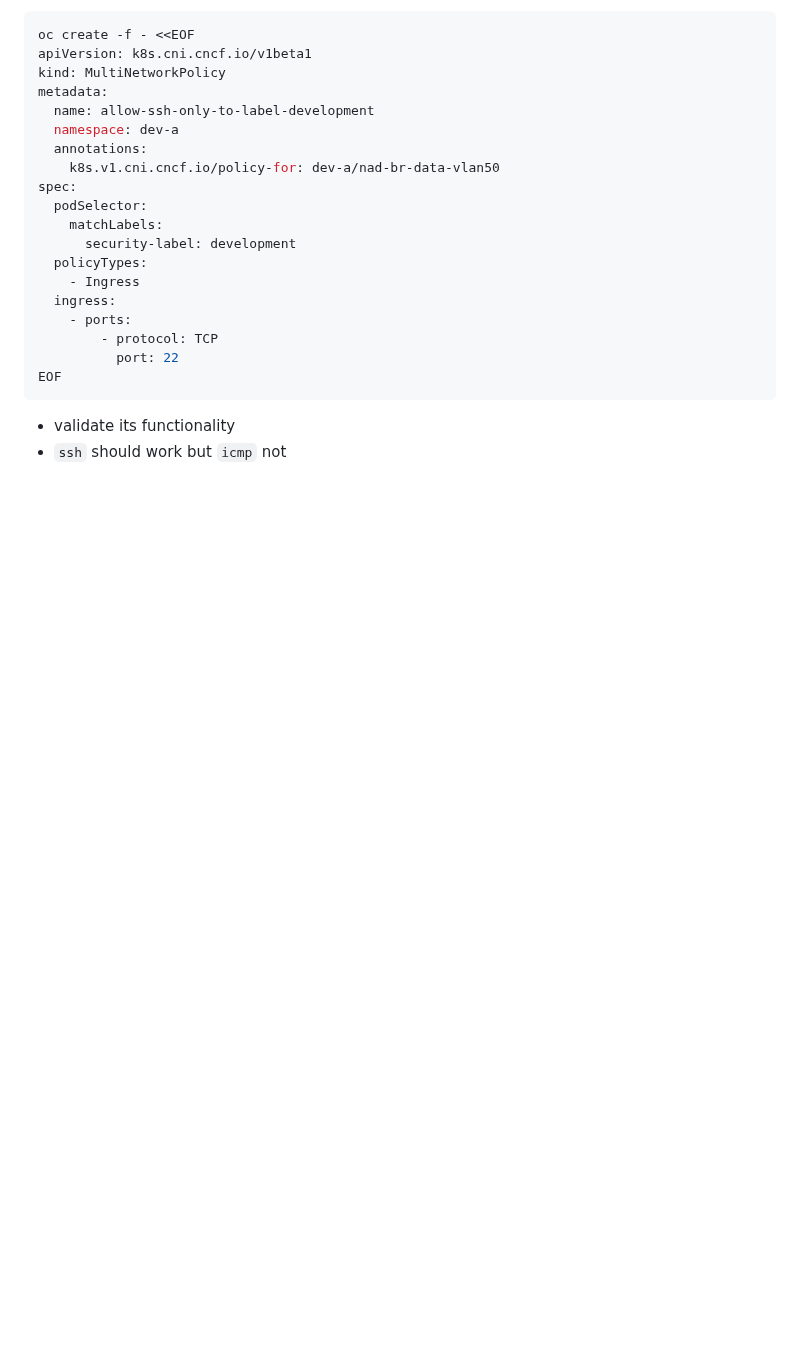
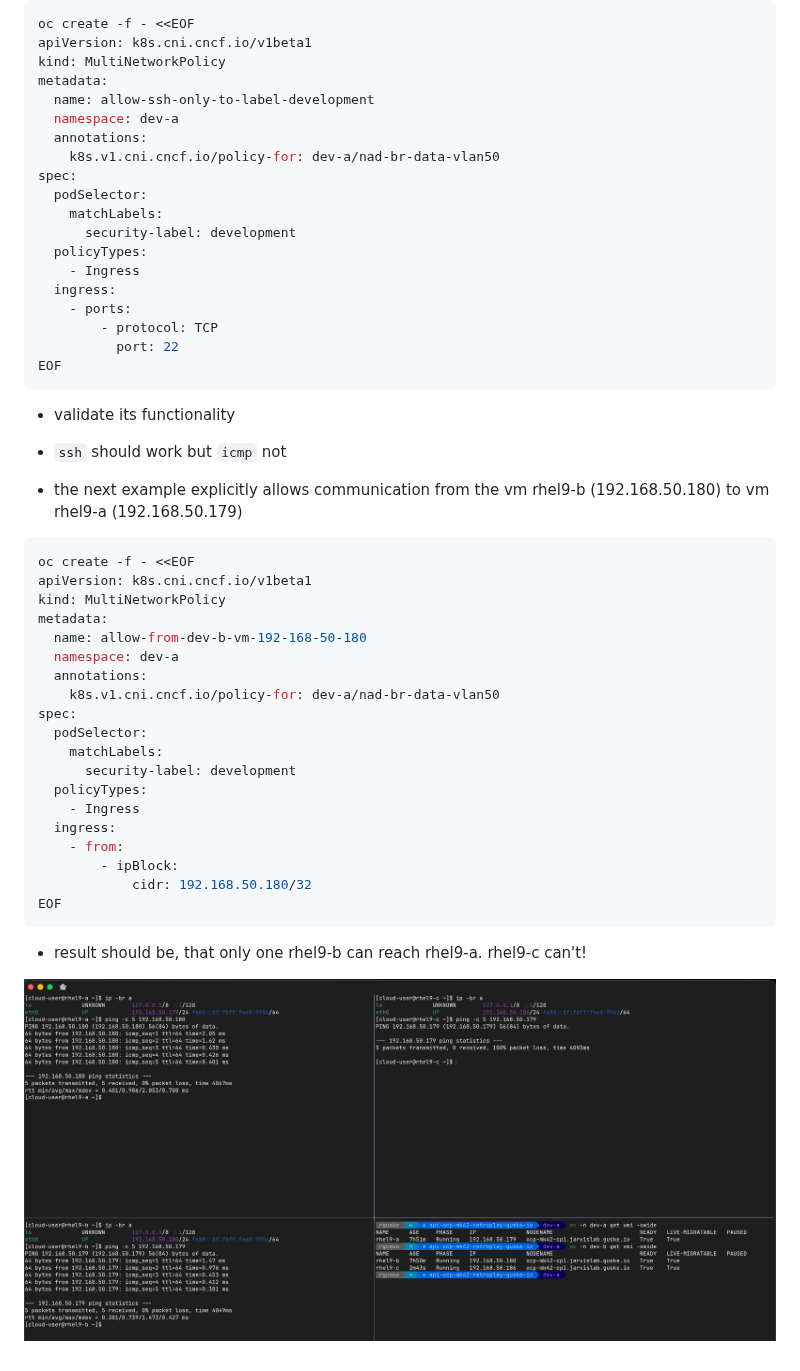
Before and after one commit to rguske/openshift-day-two, a Markdown page: README.md, the part around one of its changes. Rendered like a GitHub page; pictures changed too: assets/ocp-multinetworkpolicy-examples.png (added); blank space fills up the shorter version.

Commit message:
added multinetworkpolicy
Signed-off-by: Robert Guske <robert.guske@gmail.com>

````diff
--- a/README.md
+++ b/README.md
@@ -3674,3 +3729,31 @@ EOF
 
 - validate its functionality
 - `ssh` should work but `icmp` not
+
+- the next example explicitly allows communication from the vm rhel9-b (192.168.50.180) to vm rhel9-a (192.168.50.179)
+
+```yaml
+oc create -f - <<EOF
+apiVersion: k8s.cni.cncf.io/v1beta1
+kind: MultiNetworkPolicy
+metadata:
+  name: allow-from-dev-b-vm-192-168-50-180
+  namespace: dev-a
+  annotations:
+    k8s.v1.cni.cncf.io/policy-for: dev-a/nad-br-data-vlan50
+spec:
+  podSelector:
+    matchLabels:
+      security-label: development
+  policyTypes:
+    - Ingress
+  ingress:
+    - from:
+        - ipBlock:
+            cidr: 192.168.50.180/32
+EOF
+```
+
+- result should be, that only one rhel9-b can reach rhel9-a. rhel9-c can't!
+
+![multinetworkpolicy](assets/ocp-multinetworkpolicy-examples.png)
````
Also changed, not shown: other parts of README.md (+55 -0 lines).
